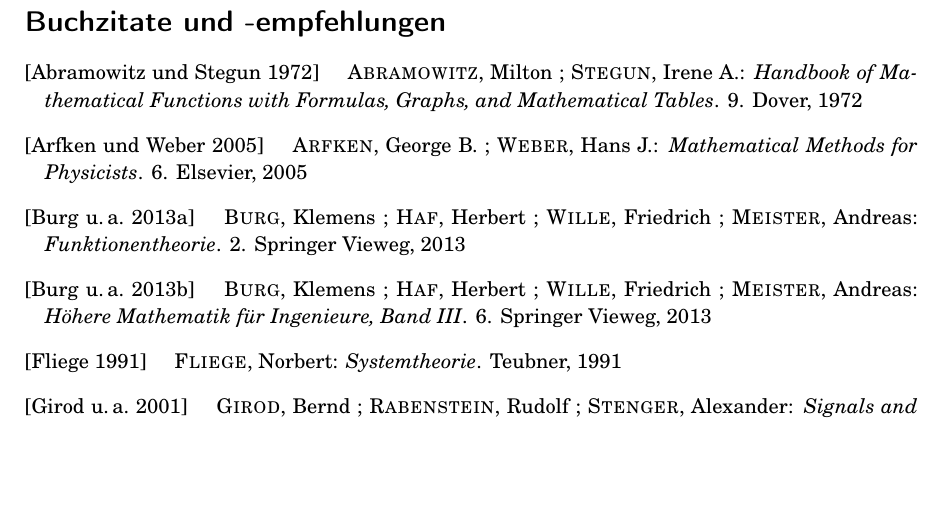
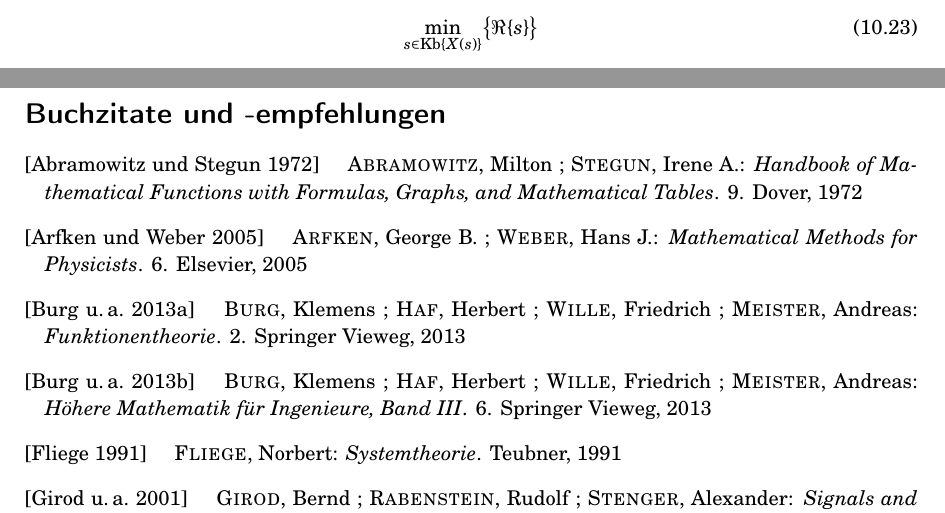
Before and after one commit to spatialaudio/signals-and-systems-exercises, a LaTeX document (tutorial_latex_deu/sig_sys_ex.tex, which reads tutorial_latex_deu/sig_sys_ex_09AddOn.tex): part of page 5 of 7 before the commit and two parts of pages 4 and 5 of 7 after it, the two joined at a grey line, cut at the place of the change, the shorter picture padded with empty space. Compiled offline with pdfLaTeX.

Commit message:
edited sig_sys_ex_09AddOn.tex

```diff
--- a/tutorial_latex_deu/sig_sys_ex_09AddOn.tex
+++ b/tutorial_latex_deu/sig_sys_ex_09AddOn.tex
@@ -138,3 +138,6 @@
 \begin{align}
 	X(z)=-1\cdot\frac{1}{z-\frac{1}{2}}+2\cdot\frac{1}{z-1}\quad\Ztransf\quad x[k]=-\bigg(\frac{1}{2}\bigg)^k\epsilon[k]+2\epsilon[k].
 \end{align}
+\begin{align}
+	\underset{s \in \mathrm{Kb} \{ X(s) \} }{\min}\big \{ \Re \{ s \} \big \}
+\end{align}
```
